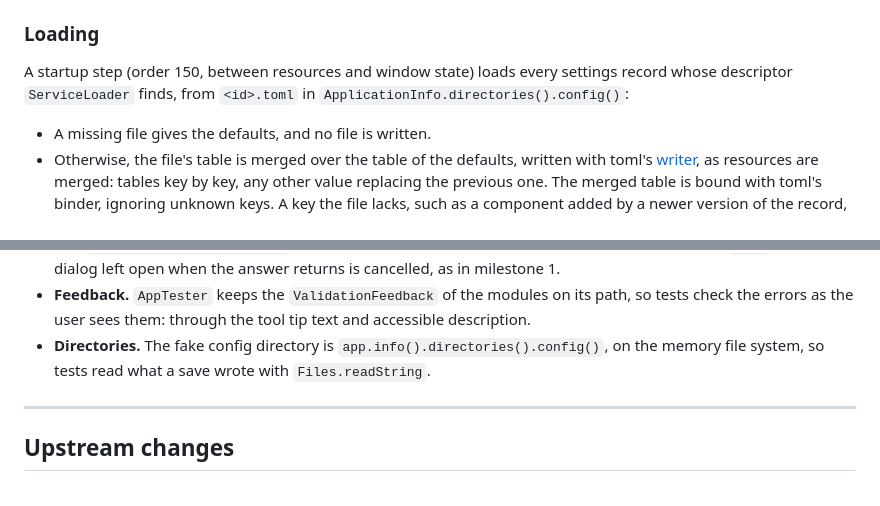
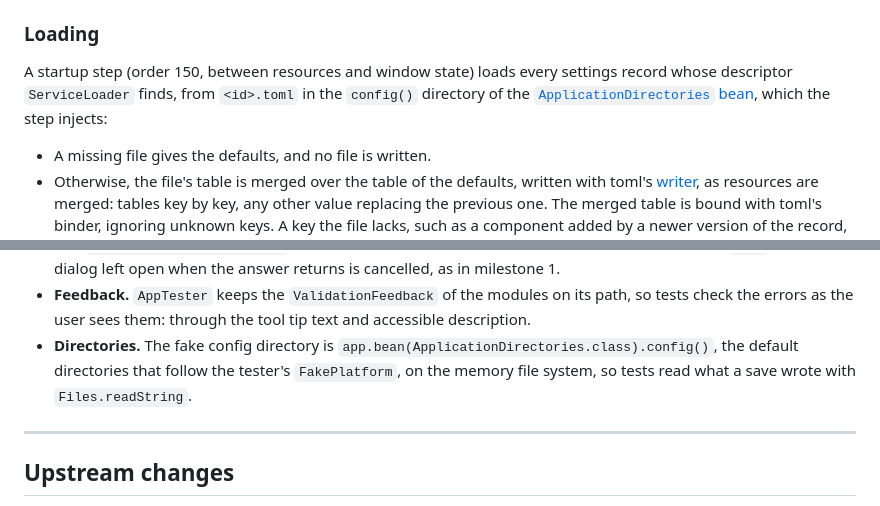
Before and after one commit to imgn-dev/swing, a Markdown page: docs/milestone-2.md, 2 parts joined by grey strips. Rendered like a GitHub page.

Commit message:
docs: reach milestone 2's directories through the injected bean
Milestone 1 now provides ApplicationDirectories as a bean of its own.
The settings step injects it, and the harness's tests read the fake
config directory through it rather than through ApplicationInfo.

```diff
--- a/docs/milestone-2.md
+++ b/docs/milestone-2.md
@@ -171,7 +171,7 @@ public interface SettingsStore {                                       // core,
 
 ### Loading
 
-A startup step (order 150, between resources and window state) loads every settings record whose descriptor `ServiceLoader` finds, from `<id>.toml` in `ApplicationInfo.directories().config()`:
+A startup step (order 150, between resources and window state) loads every settings record whose descriptor `ServiceLoader` finds, from `<id>.toml` in the `config()` directory of the [`ApplicationDirectories` bean](milestone-1.md#declaration-and-launch), which the step injects:
 
 - A missing file gives the defaults, and no file is written.
 - Otherwise, the file's table is merged over the table of the defaults, written with toml's [writer](#upstream-changes), as resources are merged: tables key by key, any other value replacing the previous one. The merged table is bound with toml's binder, ignoring unknown keys. A key the file lacks, such as a component added by a newer version of the record, therefore takes its default, and a key the record no longer has is ignored.
@@ -473,7 +473,7 @@ void applyChangesTheFontSize() {
 - **Settling.** Before returning, every call already runs the posted updates and waits for the tasks commands start. It now also waits for the tasks of the application scope, which `@OnVirtualThread` deliveries are, and the pending settings saves, wherever they come from. `@OnEdt` deliveries go through the tester's `UiExecutor`, so they run with the posted updates.
 - **Dialogs.** In an answer given with `FakeDialogs.answerDialog`, which runs on the EDT, a test changes the dialog's components directly. `OpenDialog` gains `boolean isOpen()`, `false` once `ok()` or `cancel()` closed the dialog, and `<B> B bean(Class<B> type)`, which resolves through the dialog's view injector, the dialog's `Form` included. A dialog left open when the answer returns is cancelled, as in milestone 1.
 - **Feedback.** `AppTester` keeps the `ValidationFeedback` of the modules on its path, so tests check the errors as the user sees them: through the tool tip text and accessible description.
-- **Directories.** The fake config directory is `app.info().directories().config()`, on the memory file system, so tests read what a save wrote with `Files.readString`.
+- **Directories.** The fake config directory is `app.bean(ApplicationDirectories.class).config()`, the default directories that follow the tester's `FakePlatform`, on the memory file system, so tests read what a save wrote with `Files.readString`.
 
 ---
 
```
